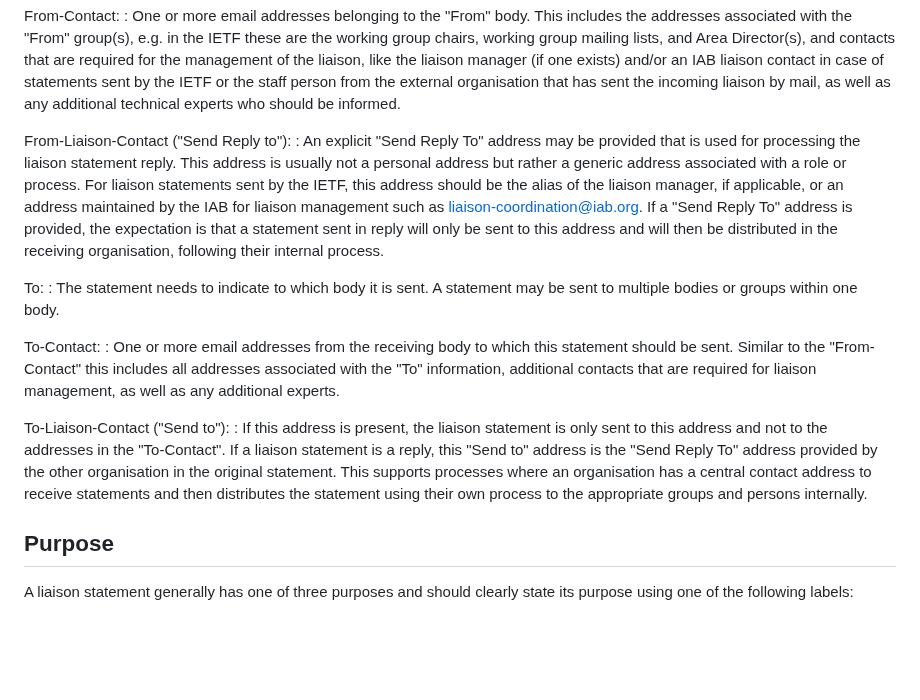
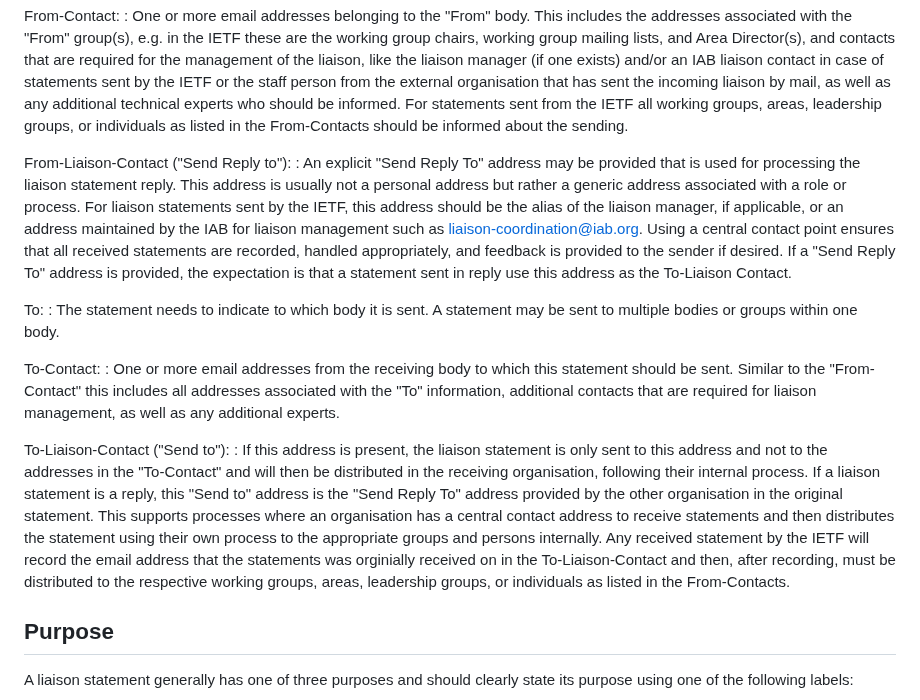
Before and after one commit to intarchboard/draft-iab-rfc4053bis, a Markdown page: draft-iab-rfc4053bis.md, the part around the change. GitHub-like rendering; blank space fills up the shorter version.

Commit message:
Clarification on To-Liaison-Contact/From-Liaison-Contact
based on the discussion with the tools team, this PR clarifies expectation on how recorded statement are distributed and announced.

```diff
--- a/draft-iab-rfc4053bis.md
+++ b/draft-iab-rfc4053bis.md
@@ -204,15 +204,18 @@ From-Contact:
    liaison manager (if one exists) and/or an IAB liaison contact in case of statements sent by
    the IETF or the staff person from the external organisation that has sent the incoming
    liaison by mail, as well as any additional technical experts who should be informed.
+   For statements sent from the IETF all working groups, areas, leadership groups, or individuals
+   as listed in the From-Contacts should be informed about the sending.
 
 From-Liaison-Contact ("Send Reply to"):
 : An explicit "Send Reply To" address may be provided that is used for processing
    the liaison statement reply. This address is usually not a personal address but rather a generic
    address associated with a role or process. For liaison statements sent by the IETF, this address should be the alias
    of the liaison manager, if applicable, or an address maintained by the IAB for liaison
-   management such as liaison-coordination@iab.org. If a "Send Reply To" address is provided, the expectation is that a statement
-   sent in reply will only be sent to this address and will then be distributed
-  in the receiving organisation, following their internal process.
+   management such as liaison-coordination@iab.org. Using a central contact point ensures that all received statements
+   are recorded, handled appropriately, and feedback is provided to the sender if desired.
+   If a "Send Reply To" address is provided,
+   the expectation is that a statement sent in reply use this address as the To-Liaison Contact.
 
 To:
 : The statement needs to indicate to which body it is sent. A statement may be sent to multiple bodies or
@@ -226,10 +229,15 @@ To-Contact:
 
 To-Liaison-Contact ("Send to"):
 : If this address is present, the liaison statement is only sent to this address and not
-   to the addresses in the "To-Contact". If a liaison statement is a reply, this "Send to" address is
+   to the addresses in the "To-Contact" and will then be distributed
+   in the receiving organisation, following their internal process.
+   If a liaison statement is a reply, this "Send to" address is
    the "Send Reply To" address provided by the other organisation in the original statement.
    This supports processes where an organisation has a central contact address to receive statements
    and then distributes the statement using their own process to the appropriate groups and persons internally.
+   Any received statement by the IETF will record the email address that the statements was orginially received
+   on in the To-Liaison-Contact and then, after recording, must be distributed to the respective
+   working groups, areas, leadership groups, or individuals as listed in the From-Contacts.
 
 ## Purpose
 
```
